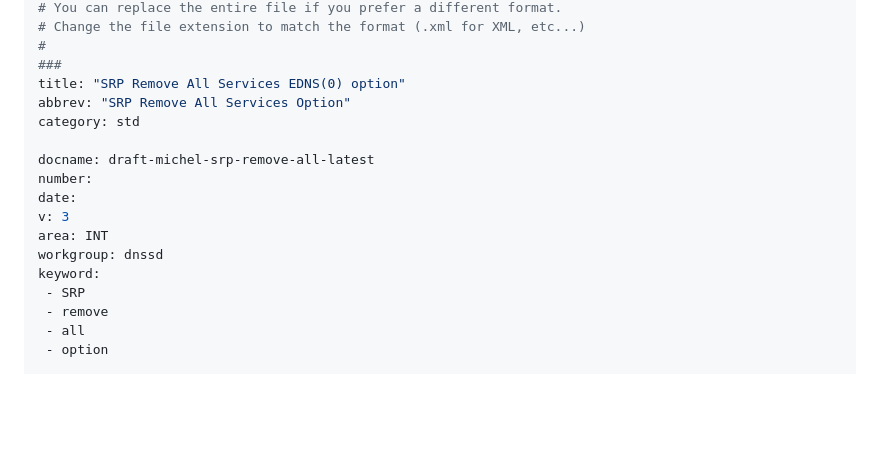
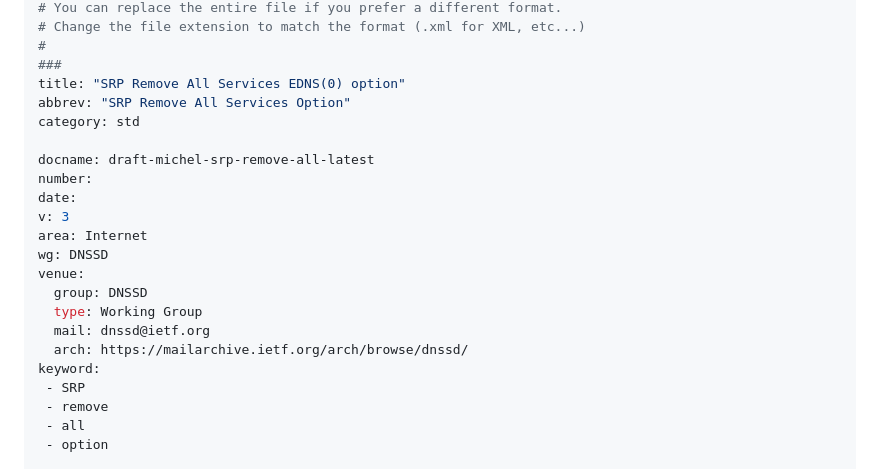
Before and after one commit to francoismichel/draft-michel-srp-remove-all-option, a Markdown page: draft-michel-srp-remove-all.md, the part around the change. Drawn GitHub-style; blank space fills up the shorter version.

Commit message:
update venue

```diff
--- a/draft-michel-srp-remove-all.md
+++ b/draft-michel-srp-remove-all.md
@@ -27,8 +27,13 @@ docname: draft-michel-srp-remove-all-latest
 number:
 date:
 v: 3
-area: INT
-workgroup: dnssd
+area: Internet
+wg: DNSSD
+venue:
+  group: DNSSD
+  type: Working Group
+  mail: dnssd@ietf.org
+  arch: https://mailarchive.ietf.org/arch/browse/dnssd/
 keyword:
  - SRP
  - remove
```
